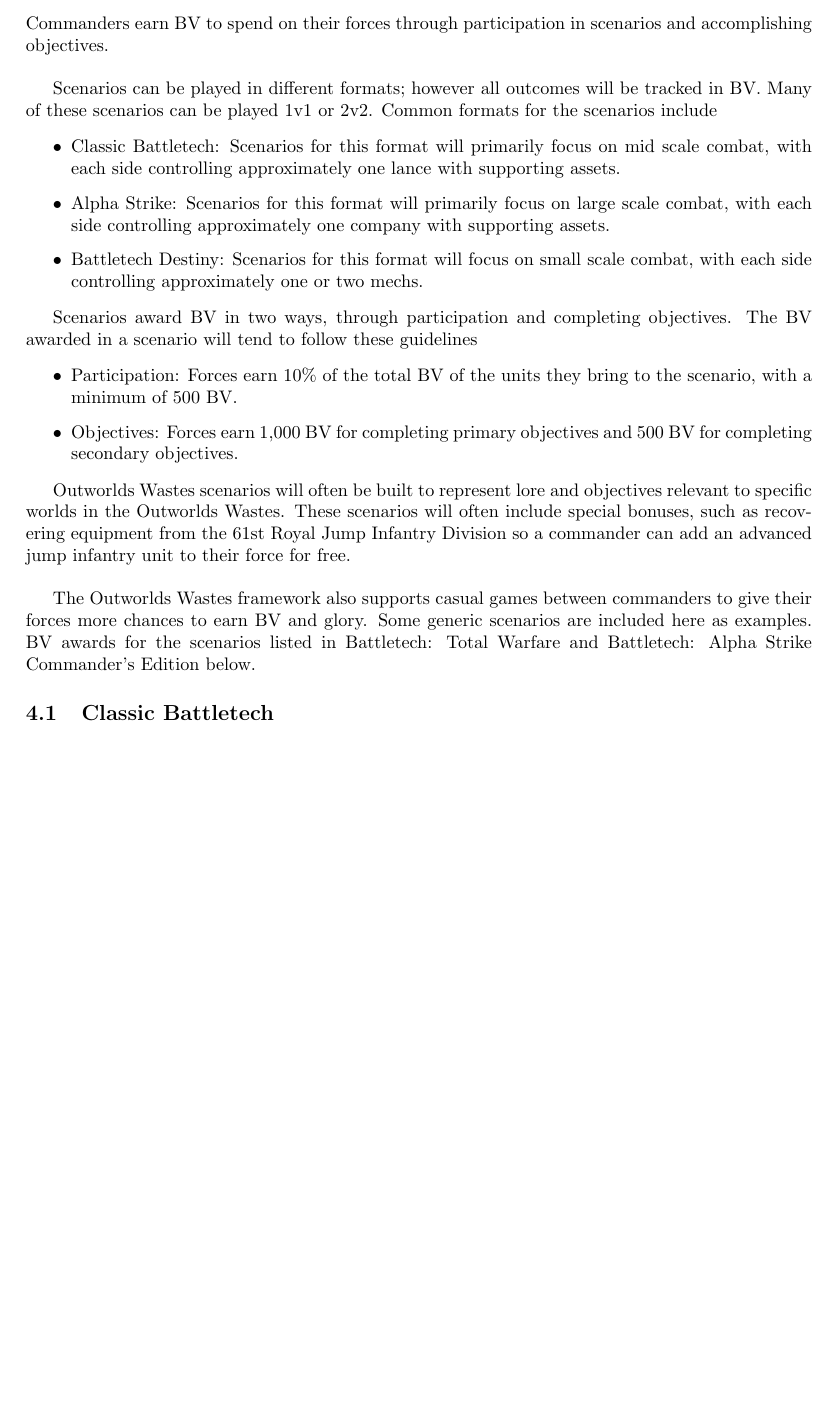
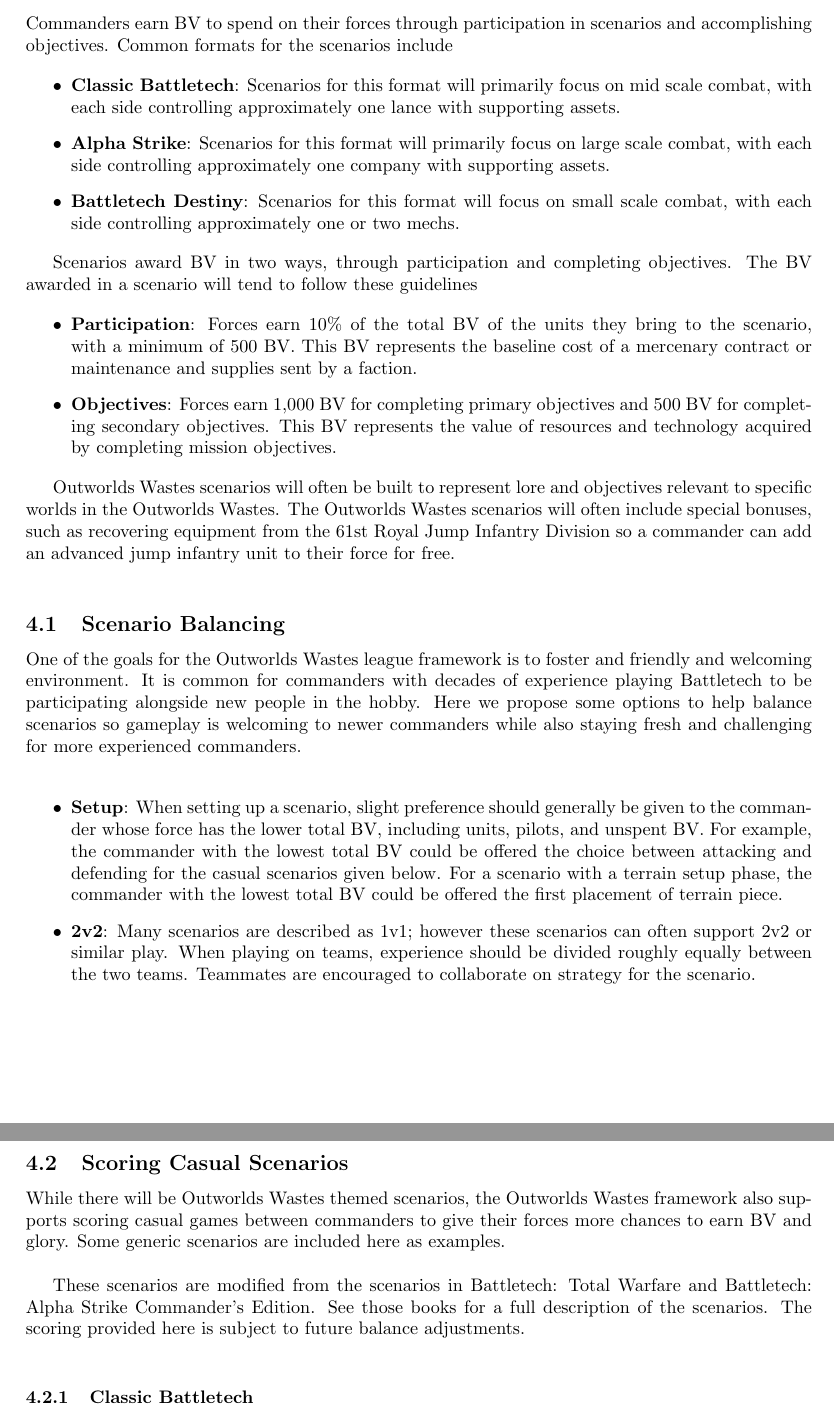
Before and after one commit to Eudicods/outworlds-wastes, a LaTeX document (outworlds-wastes.tex): part of page 6 of 7 before the commit and two parts of pages 6 and 7 of 8 after it, the two joined at a grey line, cut so that both start at the same text, the shorter picture padded with empty space. The pictures show the PDF file outworlds-wastes.pdf that the author committed with the source.

Commit message:
update BV costs to specify 4/5 base, add balancing section

```diff
--- a/outworlds-wastes.tex
+++ b/outworlds-wastes.tex
@@ -44,7 +44,7 @@
 Outworlds Wastes is a casual Battletech league framework with simplified logistics rules.
 Players will take the role of commander of a mech force searching the Outworld Wastes for lost technology and glory.
 Completing objectives in scenarios will earn Battle Value points that commanders can use to upgrade their forces.
-Various forms of Battletech game-play are supported, such as Classic Battletech, Alpha Strike, and Battletech Destiny.
+Various forms of Battletech game-play are supported, such as Classic Battletech, Alpha Strike, and Battletech Destiny.\\
 
 \section*{Goals}
 
@@ -235,2 +238,0 @@
-Scenarios can be played in different formats; however all outcomes will be tracked in BV.
-Many of these scenarios can be played 1v1 or 2v2.
@@ -251,44 +254,68 @@
 
 \begin{itemize}
 
-\item Participation: Forces earn 10\% of the total BV of the units they bring to the scenario, with a minimum of 500 BV.
+\item {\bf Participation}: Forces earn 10\% of the total BV of the units they bring to the scenario, with a minimum of 500 BV.
+This BV represents the baseline cost of a mercenary contract or maintenance and supplies sent by a faction.
 
-\item Objectives: Forces earn 1,000 BV for completing primary objectives and 500 BV for completing secondary objectives.
+\item {\bf Objectives}: Forces earn 1,000 BV for completing primary objectives and 500 BV for completing secondary objectives.
+This BV represents the value of resources and technology acquired by completing mission objectives.
 
 \end{itemize}
 
 Outworlds Wastes scenarios will often be built to represent lore and objectives relevant to specific worlds in the Outworlds Wastes.
-These scenarios will often include special bonuses, such as recovering equipment from the 61st Royal Jump Infantry Division so a commander can add an advanced jump infantry unit to their force for free.\\
+The Outworlds Wastes scenarios will often include special bonuses, such as recovering equipment from the 61st Royal Jump Infantry Division so a commander can add an advanced jump infantry unit to their force for free.\\
 
-The Outworlds Wastes framework also supports casual games between commanders to give their forces more chances to earn BV and glory.
-Some generic scenarios are included here as examples.
-BV awards for the scenarios listed in Battletech: Total Warfare and Battletech: Alpha Strike Commander's Edition below.
+\subsection{Scenario Balancing}
 
-\subsection{Classic Battletech}
-
-Five of the six scenario types from Battletech: Total Warfare are included here.
-The Standup Fight does not fit the narrative nature of Outworlds Wastes.
+One of the goals for the Outworlds Wastes league framework is to foster and friendly and welcoming environment.
+It is common for commanders with decades of experience playing Battletech to be participating alongside new people in the hobby.
+Here we propose some options to help balance scenarios so gameplay is welcoming to newer commanders while also staying fresh and challenging for more experienced commanders.\\
 
 \begin{itemize}
 
-\item Extraction: Each side brings the same BV.
+\item {\bf Setup}: When setting up a scenario, slight preference should generally be given to the commander whose force has the lower total BV, including units, pilots, and unspent BV.
+For example, the commander with the lowest total BV could be offered the choice between attacking and defending for the casual scenarios given below.
+For a scenario with a terrain setup phase, the commander with the lowest total BV could be offered the first placement of terrain piece.
+
+\item {\bf 2v2}: Many scenarios are described as 1v1; however these scenarios can often support 2v2 or similar play.
+When playing on teams, experience should be divided roughly equally between the two teams.
+Teammates are encouraged to collaborate on strategy for the scenario.
+
+\end{itemize}
+
+\subsection{Scoring Casual Scenarios}
+
+While there will be Outworlds Wastes themed scenarios, the Outworlds Wastes framework also supports scoring casual games between commanders to give their forces more chances to earn BV and glory.
+Some generic scenarios are included here as examples.\\
+
+These scenarios are modified from the scenarios in Battletech: Total Warfare and Battletech: Alpha Strike Commander's Edition.
+See those books for a full description of the scenarios.
+The scoring provided here is subject to future balance adjustments.\\
+
+\subsubsection{Classic Battletech}
+
+Five of the six scenario types from Battletech: Total Warfare are included here.
+The Standup Fight does not fit the narrative nature of Outworlds Wastes.\\
+
+\begin{itemize}
+
+\item {\bf Extraction}: Each side brings the same BV.
 The attacker's primary objective is to extract the hidden asset by having a unit carry it to the attacker's home edge.
 The defender's primary objective is to steal the hidden asset by having a unit carry it to the defender's home edge.
 A secondary objective for all commanders is to cripple or destroy a unit carrying the hidden asset.
 The secondary objective can only be awarded once per commander.
 
-\item Breakthrough: Each side brings the same BV.
+\item {\bf Breakthrough}: Each side brings the same BV.
 The attacker's primary objective is to reach their home edge, and the defender's primary objective is to prevent attackers from reaching that edge.
 1,000 BV for the primary objective is awarded proportionally, based upon the percentage of the attacker's initial BV that reaches the attacker's home edge.
 Crippled units may exit off any map edge, but only only exiting off the attacker's home edge counts towards the attacker meeting the primary objective.
 The attacker's secondary objective is to cripple or destroy the defender's forces, and the defender's secondary objective is to preserve their force.
 500 BV for the secondary objective is awarded proportionally, as above.
 
-\item Chase: The defending side brings double the BV of the attacking side.
+\item {\bf Chase}: The defending side brings double the BV of the attacking side.
 The attacking side has a high value asset that moves as fast as their slowest unit.
 The attacker's primary objective is to extract the high value asset by having it cross the attacker's home edge.
 The defender's primary objective is to cripple or destroy the high value asset.
 The attacker's secondary objective is to reach their home edge, and the defender's secondary objective is to prevent attackers from reaching that edge.
 500 BV for the secondary objective is awarded proportionally, based upon the percentage of the attacker's initial BV that reaches the attacker's home edge.
 
-\item Hide and Seek: The attacking side brings double the BV of the defending side.
@@ -303,7 +331,8 @@
 
 \end{itemize}
 
-\subsection{Alpha Strike}
+\newpage
+
+\subsubsection{Alpha Strike}
 
 Four of the five scenario types from Battletech: Alpha Strike Commander's Edition are included here.
-The Standup Fight does not fit the narrative nature of Outworlds Wastes.
@@ -314,18 +344,18 @@
 The primary objective of each side is to capture the enemy flag.
 The secondary objective of each side is to defend their own flag.
 
-\item King of the Hill: Each side brings the same PV and similar numbers of units.
+\item {\bf King of the Hill}: Each side brings the same PV and similar numbers of units.
 The primary objective of each side is to control the objective zone.
 1,000 BV is awarded proportionally based upon the number of turns the objective is controlled.
 
-\item Hold the Line: The defender has 25\% more PV than the attackers.
+\item {\bf Hold the Line}: The defender has 25\% more PV than the attackers.
 The attacker's primary objective is to cripple or destroy every defending unit.
 The defender's primary objective is to cripple or destroy one attacking unit for every defending unit.
 Crippled units may exit off any map edge.
 The defender's secondary objective is to hold the line for 3 turn for every 4 defending units.
 The attacker's secondary objective is to force all defending units to retreat before their time limit.
 
-\item Reconnaissance: Each side brings the same PV and similar numbers of units.
+\item {\bf Reconnaissance}: Each side brings the same PV and similar numbers of units.
 The attacker's primary objective is to locate all hidden objectives.
 The defender's primary objective is to prevent the attacker from locating all hidden objectives.
 1,000 BV is awarded proportionally for the number of hidden objectives located by the attackers.
```
Also changed, not shown: outworlds-wastes.pdf, outworlds-wastes.tex (65 more changed lines).
